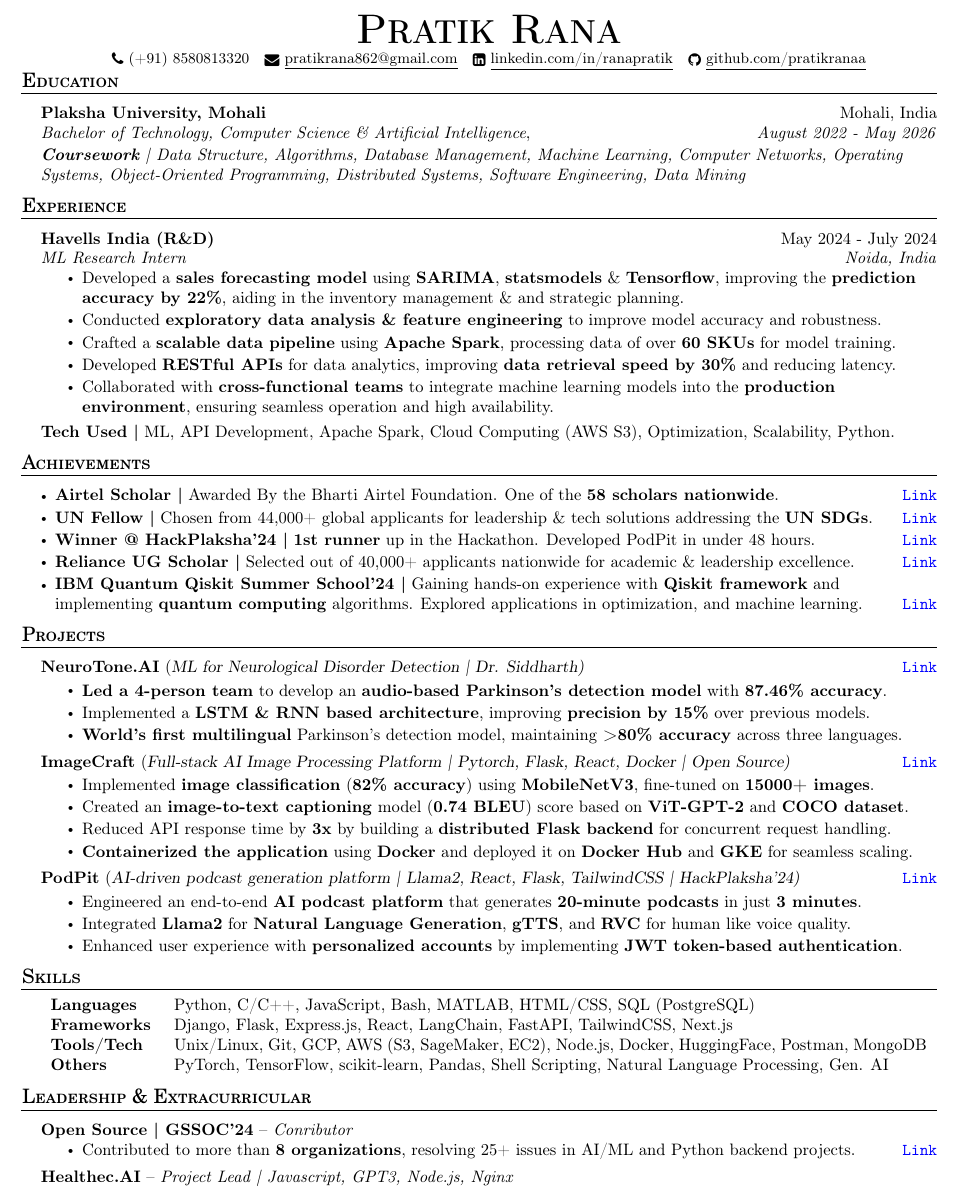
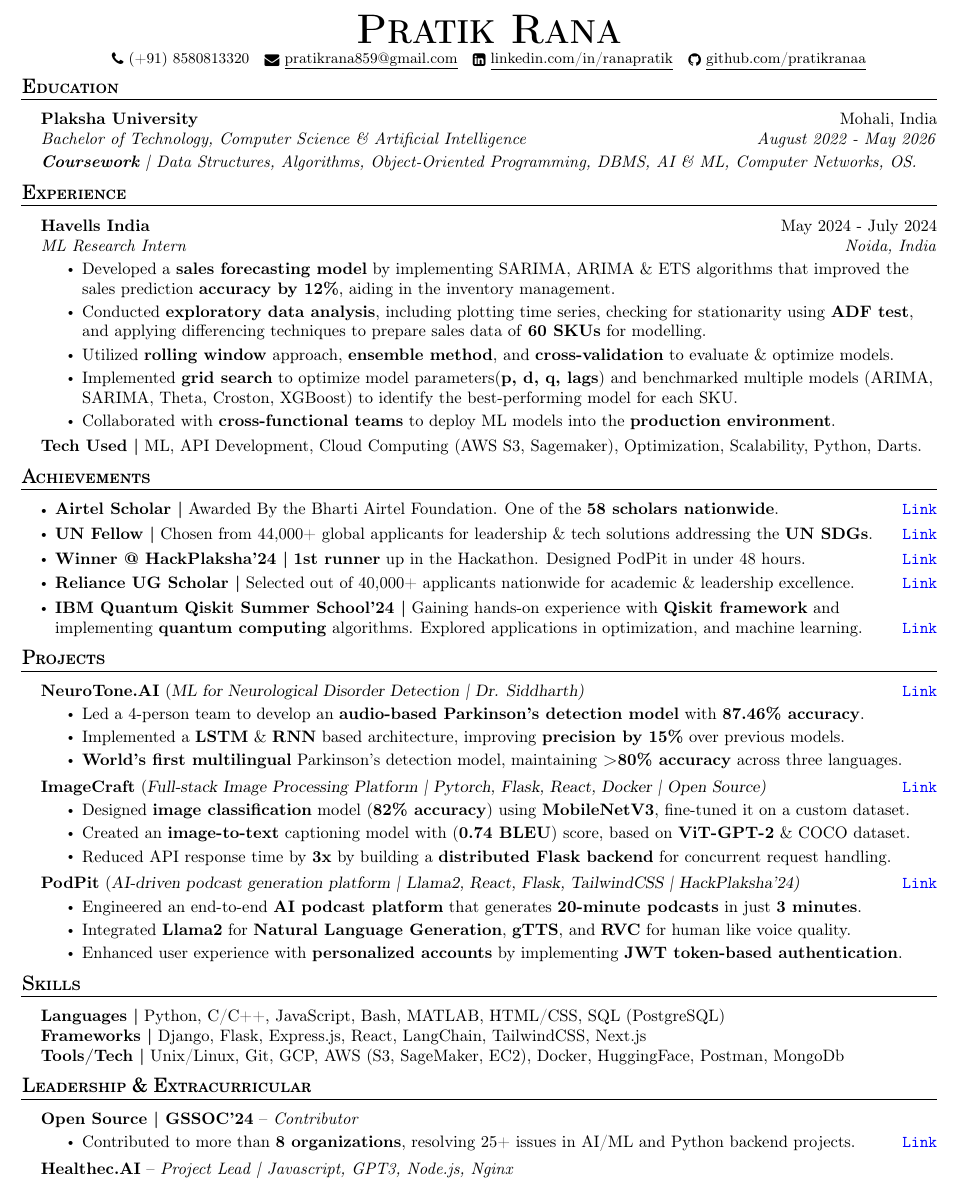
Before and after one commit to pratikranaa/resume, a LaTeX CV (resume.tex): part of the page, cut so that both start at the same text. Compiled offline with pdfLaTeX.

Commit message:
Update resume.tex

```diff
--- a/resume.tex
+++ b/resume.tex
@@ -1,9 +1,12 @@
-\documentclass[letterpaper]{article}
+\documentclass[letterpaper, 10.5t]{article}
 \usepackage{hyperref}
 \usepackage{enumitem}
 
+
 \usepackage[left=0.5in,top=0.45in,right=0.5in,bottom=0.45in]{geometry}
 % \usepackage[scale=0.95]{tgschola}
+% \usepackage{fontspec} % For custom fonts
+% \setmainfont{Lato} % Set Lato as the mai
 \usepackage[T1]{fontenc}
 \usepackage{titlesec}
 \usepackage{xcolor}
@@ -60,7 +72,7 @@
 
 \newcommand{\educationItem}[6]{
     \textbf{#1}\hfill #2\\
-    \textit{#3}, \textit{#4} \hfill \textit{#5}\\
+    \textit{#3} \textit{#4} \hfill \textit{#5}\\
     #6
 }
 
@@ -121,7 +132,7 @@
     % {\raisebox{-0.1\height}\faHome\ Chandigarh, India} ~
 
     \small \textcolor{black}{\raisebox{-0.1\height}\faPhone\
-        (+91) 8580813320} ~ \href{mailto:pratikrana862@gmail.com}{{\raisebox{-0.2\height}\faEnvelope\  \underline{pratikrana862@gmail.com}}} ~
+        (+91) 8580813320} ~ \href{mailto:pratikrana859@gmail.com}{{\raisebox{-0.2\height}\faEnvelope\  \underline{pratikrana859@gmail.com}}} ~
     \href{https://www.linkedin.com/in/ranapratik/}{{\raisebox{-0.2\height}\faLinkedinSquare\ \underline{linkedin.com/in/ranapratik}}}  ~
     \href{https://github.com/pratikranaa}{{\raisebox{-0.2\height}\faGithub\ \underline{github.com/pratikranaa}}}
 \end{center}
@@ -136,9 +147,10 @@
 
 \header{Education}
 
-\educationItem{Plaksha University, Mohali}{Mohali, India}{Bachelor of Technology, Computer Science \& Artificial Intelligence}{}{August 2022 - May 2026}{
-    \vspace{0.5mm}
-    \textit{\textbf{Coursework} | Data Structure, Algorithms, Database Management, Machine Learning, Computer Networks, Operating Systems, Object-Oriented Programming, Distributed Systems, Software Engineering, Data Mining}
+\educationItem{Plaksha University}{Mohali, India}{Bachelor of Technology, Computer Science \& Artificial Intelligence}{}{August 2022 - May 2026}{
+    \vspace{0.7mm}
+
+    \textit{\textbf{Coursework} | Data Structures, Algorithms, Object-Oriented Programming, DBMS, AI \& ML, Computer Networks, OS.}
 }
 
 \sectionSep
@@ -147,24 +159,28 @@
 
 \header{Experience}
 
-\experienceItem{Havells India (R\&D)}{May 2024 - July 2024}{ML Research Intern}{Noida, India}{
+\experienceItem{Havells India}{May 2024 - July 2024}{ML Research Intern}{Noida, India}{
 \begin{itemize}
-    \item Developed a \textbf{sales forecasting model} using \textbf{SARIMA}, \textbf{statsmodels} \& \textbf{Tensorflow}, improving the \textbf{prediction accuracy by 22\%}, aiding in the inventory management \& and strategic planning.
-    \vspace{0.5mm}
-    \item Conducted \textbf{exploratory data analysis \& feature engineering} to improve model accuracy and robustness.
-    \vspace{0.5mm}
+    \vspace{0.7mm}
+    \item Developed a \textbf{sales forecasting model} by implementing SARIMA, ARIMA \& ETS algorithms that improved the sales prediction \textbf{accuracy by 12\%}, aiding in the inventory management.
+    % \& strategic planning.
+    \vspace{0.7mm}
 
-    \item Crafted a \textbf{scalable data pipeline} using \textbf{Apache Spark}, processing data of over \textbf{60 SKUs} for model training.
-    \vspace{0.5mm}
+    \item Conducted \textbf{exploratory data analysis}, including plotting time series, checking for stationarity using \textbf{ADF test}, and applying differencing techniques to prepare sales data of \textbf{60 SKUs} for modelling.
+    \vspace{0.7mm}
 
-    \item Developed \textbf{RESTful APIs} for data analytics, improving \textbf{data retrieval speed by 30\%} and reducing latency.
-    \vspace{0.5mm}
+    \item Utilized \textbf{rolling window} approach, \textbf{ensemble method}, and \textbf{cross-validation} to evaluate \& optimize models.
+    \vspace{0.7mm}
 
-    \item Collaborated with \textbf{cross-functional teams} to integrate machine learning models into the \textbf{production environment}, ensuring seamless operation and high availability.
+    \item Implemented \textbf{grid search} to optimize model parameters(\textbf{p, d, q, lags}) and benchmarked multiple models (ARIMA, SARIMA, Theta, Croston, XGBoost) to identify the best-performing model for each SKU.
+    \vspace{0.7mm}
+
+    \item Collaborated with \textbf{cross-functional teams} to deploy ML models into the \textbf{production environment}.
     \tinyBulletSep
 
+
 \end{itemize}
-\textbf{Tech Used |} ML, API Development, Apache Spark, Cloud Computing (AWS S3), Optimization, Scalability, Python.
+\textbf{Tech Used |} ML, API Development, Cloud Computing (AWS S3, Sagemaker), Optimization, Scalability, Python, Darts.
 }
 
 \sectionSep
@@ -196,19 +212,20 @@
 \begin{itemize}[left=0pt, label={\raisebox{0.25ex}{\tiny$\bullet$}}]
     \item \textbf{Airtel Scholar |} Awarded By the Bharti Airtel Foundation. One of the \textbf{58 scholars nationwide}. \hfill \link{https://bhartifoundation.org/bharti-airtel-scholarship/}{Link} \\
 
-    \vspace{0.5mm}
+    \vspace{1mm}
 
     \item \textbf{UN Fellow |} Chosen from 44,000+ global applicants for leadership \& tech solutions addressing the \textbf{UN SDGs}. \hfill \link{https://www.millenniumfellows.org/meet-the-fellows/2023/pu/pratik-rana}{Link} \\
 
-    \vspace{0.5mm}
+    \vspace{1mm}
 
-    \item \textbf{Winner @ HackPlaksha'24 |} \textbf{1st runner} up in the Hackathon. Developed PodPit in under 48 hours. \hfill \link{https://devfolio.co/projects/podnews-1159}{Link} \\
+    \item \textbf{Winner @ HackPlaksha'24 |} \textbf{1st runner} up in the Hackathon. Designed PodPit in under 48 hours. \hfill \link{https://devfolio.co/projects/podnews-1159}{Link} \\
 
-    \vspace{0.5mm}
+    \vspace{1mm}
 
     \item \textbf{Reliance UG Scholar |} Selected out of 40,000+ applicants nationwide for academic \& leadership excellence. \hfill \link{https://www.scholarships.reliancefoundation.org/UG_Scholarship.aspx}{Link} \\
 
-    \vspace{0.5mm}
+    \vspace{1mm}
+
 
     \item \textbf{IBM Quantum Qiskit Summer School'24 |} Gaining hands-on experience with \textbf{Qiskit framework} and implementing \textbf{quantum computing} algorithms. Explored applications in optimization, and machine learning. \hfill \link{https://www.ibm.com/quantum/blog/qiskit-summer-school-2024}{Link} \\
 
@@ -222,32 +239,40 @@
 \header{Projects}
 
 \projectItem{NeuroTone.AI}{ML for Neurological Disorder Detection | Dr. Siddharth} {}{https://ai3011.plaksha.edu.in/spring2024.html\#parkinson}{
-    \item \textbf{Led a 4-person team} to develop an \textbf{audio-based Parkinson's detection model} with \textbf{87.46\% accuracy}.     \vspace{0.5mm}
+
+    \item Led a 4-person team to develop an \textbf{audio-based Parkinson's detection model} with \textbf{87.46\% accuracy}.
+    \vspace{0.7mm}
 
 
-    \item Implemented a \textbf{LSTM \& RNN based architecture}, improving \textbf{precision by 15\%} over previous models.     \vspace{0.5mm}
+    \item Implemented a \textbf{LSTM} \& \textbf{RNN} based architecture, improving \textbf{precision by 15\%} over previous models.     \vspace{0.7mm}
 
     \item \textbf{World's first multilingual} Parkinson's detection model, maintaining \textbf{>80\% accuracy} across three languages.
 }
+
+ % \vspace{2.2mm}
 \bulletSep
 
-\projectItem{ImageCraft}{Full-stack AI Image Processing Platform | Pytorch, Flask, React, Docker | Open Source}{}{https://github.com/pratikranaa/imagecraft}{
+\projectItem{ImageCraft}{Full-stack Image Processing Platform | Pytorch, Flask, React, Docker | Open Source}{}{https://github.com/pratikranaa/imagecraft}{
 
-    \item Implemented \textbf{image classification} (\textbf{82\% accuracy}) using \textbf{MobileNetV3}, fine-tuned on \textbf{15000+ images}.     \vspace{0.5mm}
 
-    \item Created an \textbf{image-to-text captioning} model (\textbf{0.74 BLEU}) score based on \textbf{ViT-GPT-2} and \textbf{COCO dataset}.     \vspace{0.5mm}
+    \item Designed \textbf{image classification} model (\textbf{82\% accuracy}) using \textbf{MobileNetV3}, fine-tuned it on a custom dataset.     \vspace{0.7mm}
 
-    \item Reduced API response time by \textbf{3x} by building a \textbf{distributed Flask backend} for concurrent request handling.     \vspace{0.5mm}
+    \item Created an \textbf{image-to-text} captioning model with (\textbf{0.74 BLEU}) score, based on \textbf{ViT-GPT-2} \& COCO dataset.     \vspace{0.7mm}
 
-    \item \textbf{Containerized the application} using \textbf{Docker} and deployed it on \textbf{Docker Hub} and \textbf{GKE} for seamless scaling.
+    \item Reduced API response time by \textbf{3x} by building a \textbf{distributed Flask backend} for concurrent request handling.
+
+    % \item \textbf{Containerized the application} using \textbf{Docker} and deployed it on \textbf{Docker Hub} and \textbf{GKE} for seamless scaling.
 }
+% \bulletSep
 \bulletSep
+
 
 \projectItem{PodPit}{AI-driven podcast generation platform | Llama2, React, Flask, TailwindCSS | HackPlaksha’24}{}{https://devfolio.co/projects/podnews-1159}{
 
-    \item Engineered an end-to-end \textbf{AI podcast  platform} that generates \textbf{20-minute podcasts} in just \textbf{3 minutes}.     \vspace{0.5mm}
 
-    \item Integrated \textbf{Llama2} for \textbf{Natural Language Generation}, \textbf{gTTS}, and \textbf{RVC} for human like voice quality.    \vspace{0.5mm}
+    \item Engineered an end-to-end \textbf{AI podcast  platform} that generates \textbf{20-minute podcasts} in just \textbf{3 minutes}.     \vspace{0.7mm}
+
+    \item Integrated \textbf{Llama2} for \textbf{Natural Language Generation}, \textbf{gTTS}, and \textbf{RVC} for human like voice quality.    \vspace{0.7mm}
 
     \item Enhanced user experience with \textbf{personalized accounts} by implementing \textbf{JWT token-based authentication}.
 }
@@ -260,35 +285,38 @@
 
 \header{Skills}
 
-% \textbf{Languages |} Python, C/C++, JavaScript, Bash, MATLAB, HTML/CSS, SQL (PostgreSQL)
-% \\
-% \textbf{Frameworks |} Django, Flask, Express.js, React, LangChain, FastAPI, TailwindCSS, Next.js \\
-% \textbf{Tools/Tech |} Unix/Linux, Git, GCP, AWS(S3, Sagemaker, EC2), Node.js, Docker, HuggingFace, Postman, Mongodb \\
+\textbf{Languages |} Python, C/C++, JavaScript, Bash, MATLAB, HTML/CSS, SQL (PostgreSQL)
+\\
+\textbf{Frameworks |} Django, Flask, Express.js, React, LangChain, TailwindCSS, Next.js \\
+\textbf{Tools/Tech |} Unix/Linux, Git, GCP, AWS (S3, SageMaker, EC2), Docker, HuggingFace, Postman, MongoDb
 % \textbf{Others |} PyTorch, Tensorflow, scikit-learn, Pandas, Shell Scripting, Natural Language Processing, Deep Learning
 
-
-
-
-\begin{tabular}{ p{2.2cm} p{16cm} }
-    \textbf{Languages} & Python, C/C++, JavaScript, Bash, MATLAB, HTML/CSS, SQL (PostgreSQL) \\
-    \textbf{Frameworks} & Django, Flask, Express.js, React, LangChain, FastAPI, TailwindCSS, Next.js \\
-    \textbf{Tools/Tech} & Unix/Linux, Git, GCP, AWS (S3, SageMaker, EC2), Node.js, Docker, HuggingFace, Postman, MongoDB \\
-    \textbf{Others} & PyTorch, TensorFlow, scikit-learn, Pandas, Shell Scripting, Natural Language Processing, Gen. AI
-\end{tabular}
+% \begin{tabular}{ l l }
+%     \textbf{Languages} & Python, C/C++, JavaScript, Bash, MATLAB, HTML/CSS, SQL (PostgreSQL) \\
+%     \textbf{Frameworks} & Django, Flask, Express.js, React, LangChain, TailwindCSS, Next.js \\
+%     \textbf{Tools/Tech} & Unix/Linux, Git, GCP, AWS (S3, SageMaker, EC2), Docker, HuggingFace, Postman, MongoDB \\
+%     % \textbf{Others} & PyTorch, TensorFlow, scikit-learn, Pandas, Shell Scripting, Natural Language Processing
+% \end{tabular}
 
 \sectionSep
 
 %------------Leadership--------------
 \header{Leadership \& Extracurricular}
 
-\volunteerItem{Open Source | GSSOC'24}{Conributor}{}{
+\volunteerItem{Open Source | GSSOC'24}{Contributor}{}{
+    \vspace{0.7mm}
+
 \item Contributed to more than \textbf{8 organizations}, resolving 25+ issues in AI/ML and Python backend projects. \hfill \link{https://gssoc.girlscript.tech/}{Link}}
 
 % Integrated the \textbf{forecasting tool} with existing company systems, reducing \textbf{manual data-entry time by 60\%}
 \bulletSep
 
 \volunteerItem{Healthec.AI}{Project Lead | Javascript, GPT3, Node.js, Nginx}{}{
+    \vspace{0.7mm}
+
 \item Led a team of 6 and developed a \textbf{remote healthcare platform}, to increase \textbf{healthcare access in rural India}.
+    \vspace{0.7mm}
+
 \item Recognized at \textbf{United Nations} and \textbf{IIT Mandi's} Himalayan Startup Trek 2023.\hfill \link{https://www.millenniumfellows.org/meet-the-fellows/2023/pu/pratik-rana}{Link}}
 
 
```
Also changed, not shown: resume.tex (10 more changed lines).
